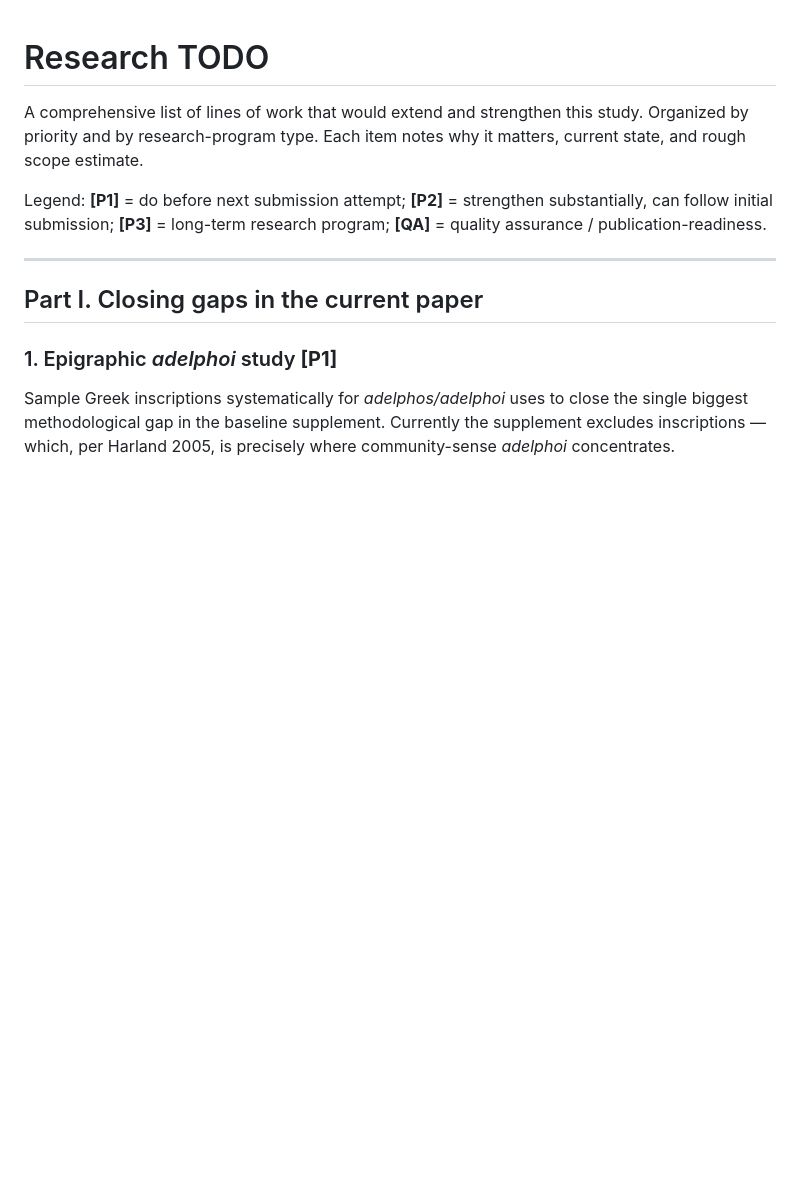
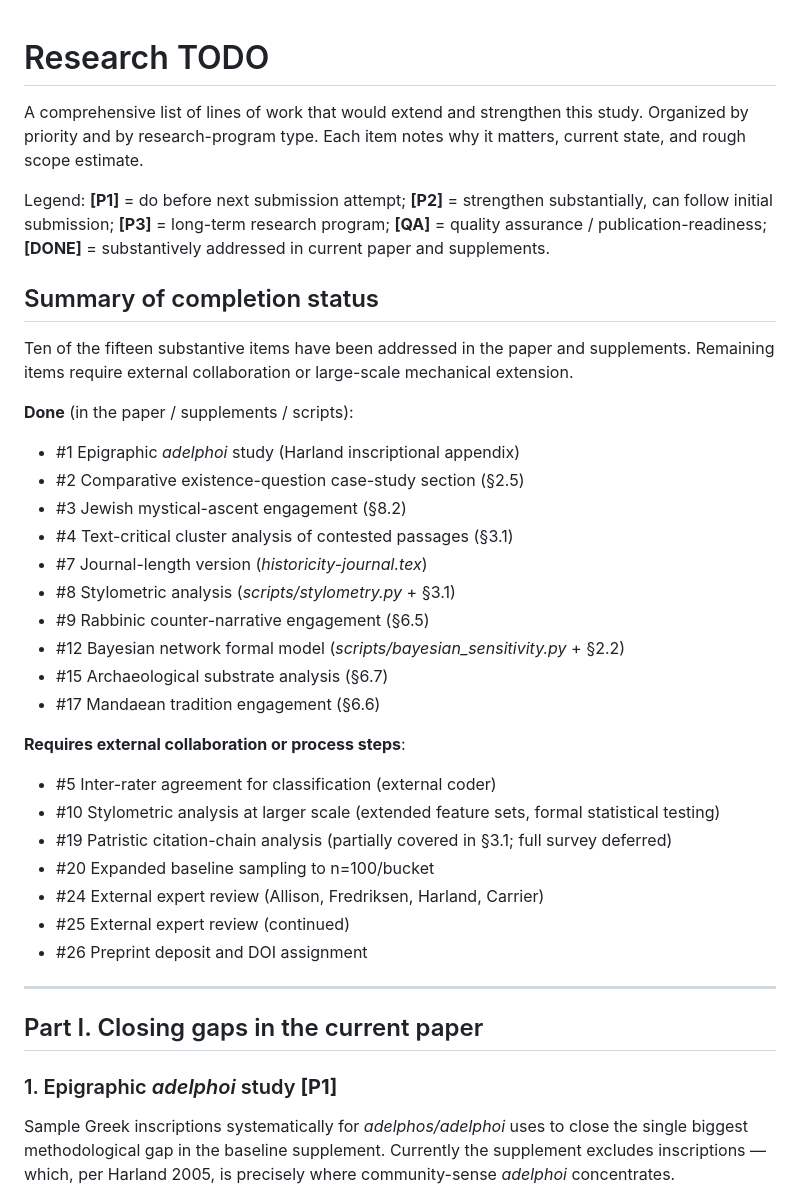
Before and after one commit to sbthomas/historicity, a Markdown page: TODO.md, the part around the change. Drawn GitHub-style; blank space fills up the shorter version.

```diff
--- a/TODO.md
+++ b/TODO.md
@@ -6,7 +6,35 @@ notes why it matters, current state, and rough scope estimate.
 
 Legend: **[P1]** = do before next submission attempt; **[P2]** = strengthen
 substantially, can follow initial submission; **[P3]** = long-term research
-program; **[QA]** = quality assurance / publication-readiness.
+program; **[QA]** = quality assurance / publication-readiness;
+**[DONE]** = substantively addressed in current paper and supplements.
+
+## Summary of completion status
+
+Ten of the fifteen substantive items have been addressed in the paper
+and supplements. Remaining items require external collaboration or
+large-scale mechanical extension.
+
+**Done** (in the paper / supplements / scripts):
+- #1 Epigraphic *adelphoi* study (Harland inscriptional appendix)
+- #2 Comparative existence-question case-study section (§2.5)
+- #3 Jewish mystical-ascent engagement (§8.2)
+- #4 Text-critical cluster analysis of contested passages (§3.1)
+- #7 Journal-length version (*historicity-journal.tex*)
+- #8 Stylometric analysis (*scripts/stylometry.py* + §3.1)
+- #9 Rabbinic counter-narrative engagement (§6.5)
+- #12 Bayesian network formal model (*scripts/bayesian_sensitivity.py* + §2.2)
+- #15 Archaeological substrate analysis (§6.7)
+- #17 Mandaean tradition engagement (§6.6)
+
+**Requires external collaboration or process steps**:
+- #5 Inter-rater agreement for classification (external coder)
+- #10 Stylometric analysis at larger scale (extended feature sets, formal statistical testing)
+- #19 Patristic citation-chain analysis (partially covered in §3.1; full survey deferred)
+- #20 Expanded baseline sampling to n=100/bucket
+- #24 External expert review (Allison, Fredriksen, Harland, Carrier)
+- #25 External expert review (continued)
+- #26 Preprint deposit and DOI assignment
 
 ---
 
```
Also changed, not shown: PRESENTATION.md (added, +303 -0 lines).
